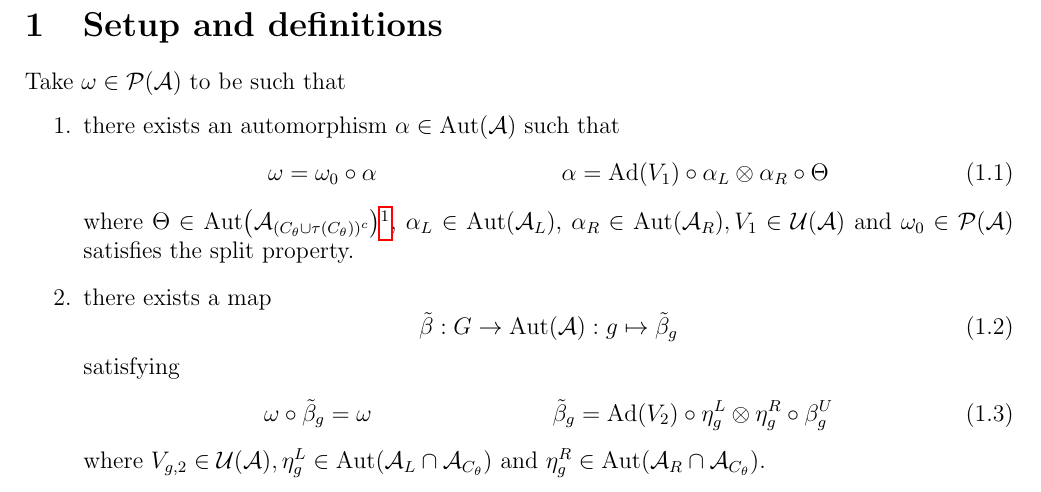
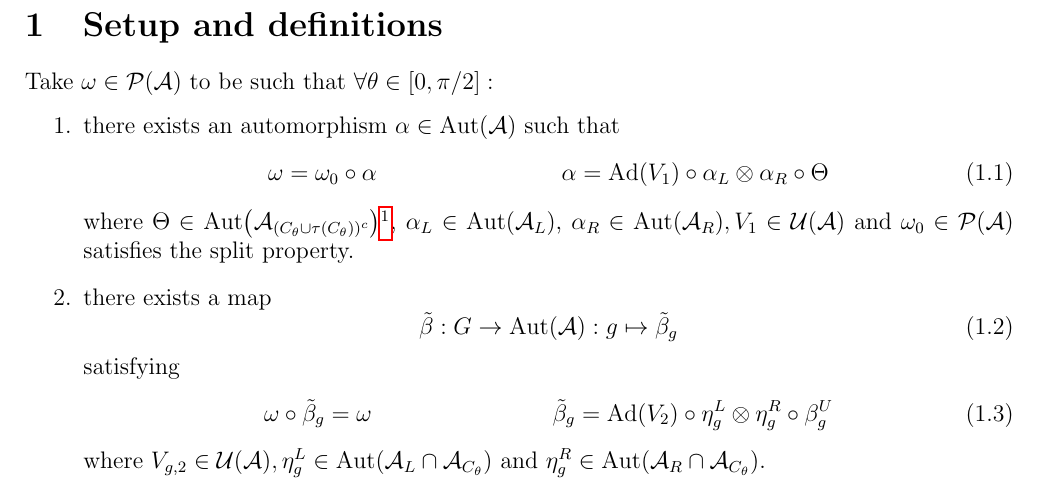
Before and after one commit to TijlJappens/TranslationSPT, a LaTeX document (2D TranslationInvariantSPT/2DTranslationInvariantSPT.tex): part of page 1 of 6, cut so that both start at the same text. Compiled offline with pdfLaTeX.

Commit message:
small change

```diff
--- a/2D TranslationInvariantSPT/2DTranslationInvariantSPT.tex
+++ b/2D TranslationInvariantSPT/2DTranslationInvariantSPT.tex
@@ -65,7 +65,7 @@
 \numberwithin{equation}{section}
 \begin{document}
 \section{Setup and definitions}
-Take $\omega\in\PP(\AA)$ to be such that
+Take $\omega\in\PP(\AA)$ to be such that $\forall \theta\in[0,\pi/2]:$
 \begin{enumerate}
 	\item  there exists an automorphism $\alpha\in\Aut{\AA}$ such that
 	\begin{align}
```
